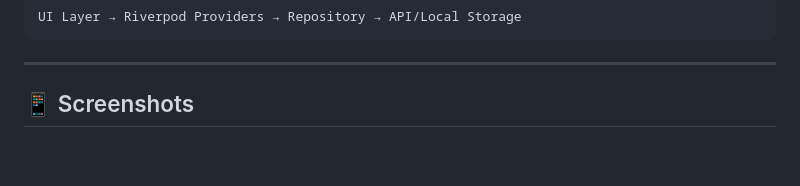
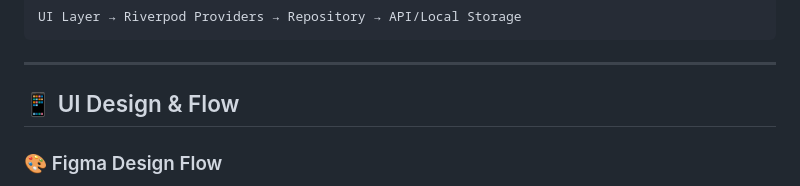
Before and after one commit to ev-charger-project/flutter, a Markdown page: README.md, the part around the change printed below. Drawn GitHub-style; blank space fills up the shorter version.

Commit message:
Chore: include visualizations into README file

```diff
--- a/README.md
+++ b/README.md
@@ -154,6 +154,7 @@ UI Layer → Riverpod Providers → Repository → API/Local Storage
 
 ---
 
-## 📱 Screenshots
+## 📱 UI Design & Flow
 
+### 🎨 Figma Design Flow
 <div align="center">
```
Also changed, not shown: other parts of README.md (+26 -4 lines).
